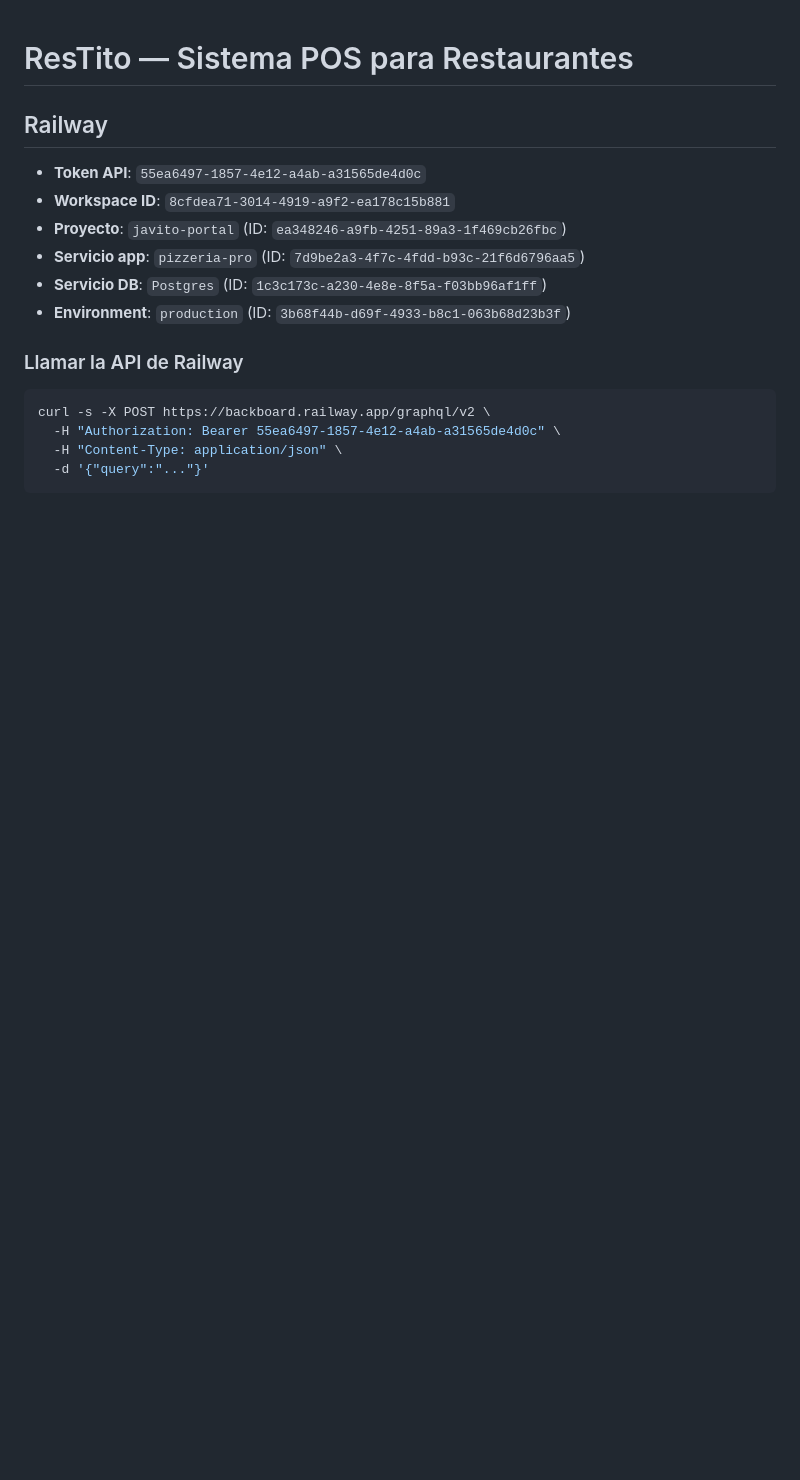
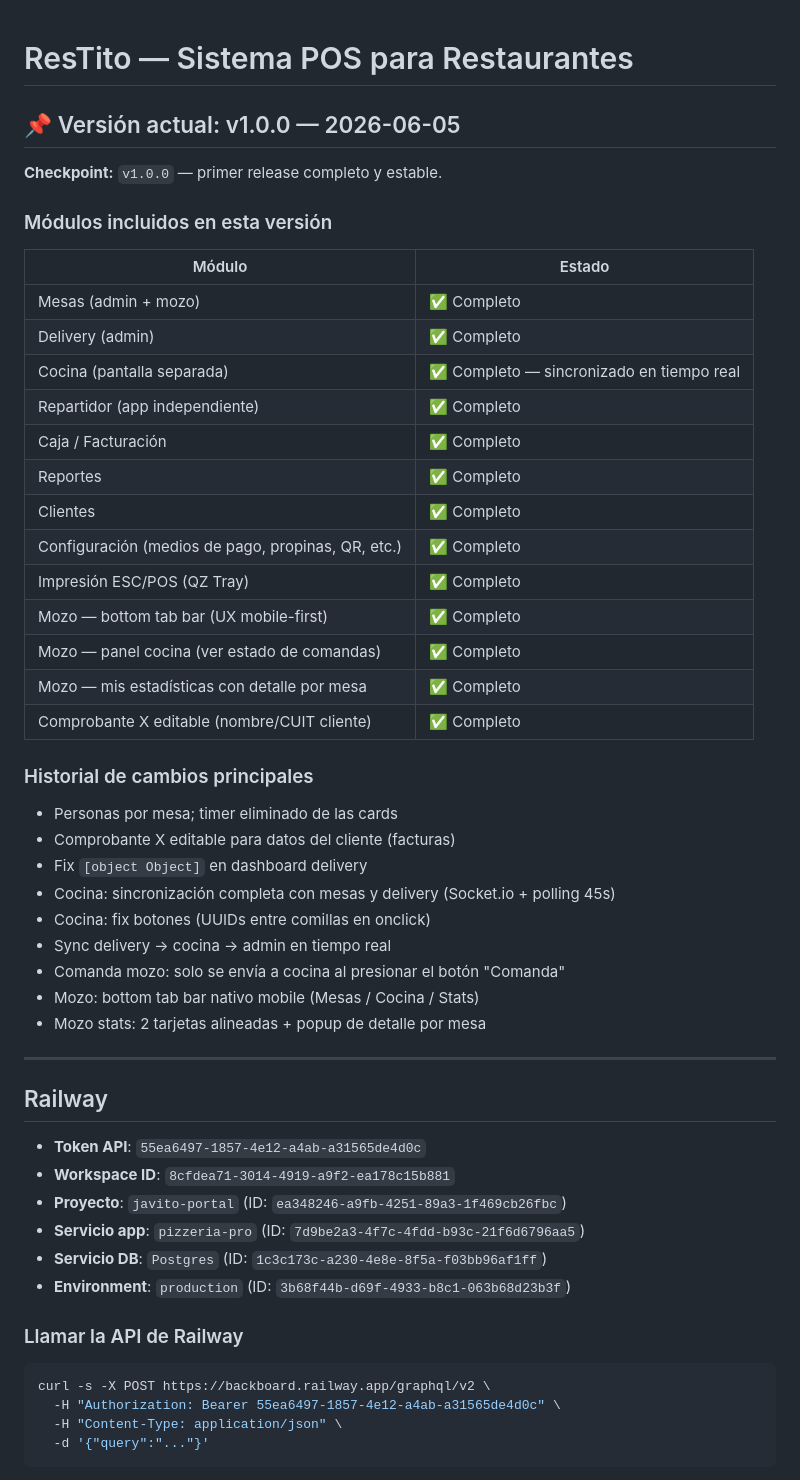
Before and after one commit to zeoex/javito, a Markdown page: CLAUDE.md, the part around the change. Drawn GitHub-style; blank space fills up the shorter version.

```diff
--- a/CLAUDE.md
+++ b/CLAUDE.md
@@ -1,4 +1,38 @@
 # ResTito — Sistema POS para Restaurantes
+
+## 📌 Versión actual: v1.0.0 — 2026-06-05
+
+**Checkpoint:** `v1.0.0` — primer release completo y estable.
+
+### Módulos incluidos en esta versión
+| Módulo | Estado |
+|---|---|
+| Mesas (admin + mozo) | ✅ Completo |
+| Delivery (admin) | ✅ Completo |
+| Cocina (pantalla separada) | ✅ Completo — sincronizado en tiempo real |
+| Repartidor (app independiente) | ✅ Completo |
+| Caja / Facturación | ✅ Completo |
+| Reportes | ✅ Completo |
+| Clientes | ✅ Completo |
+| Configuración (medios de pago, propinas, QR, etc.) | ✅ Completo |
+| Impresión ESC/POS (QZ Tray) | ✅ Completo |
+| Mozo — bottom tab bar (UX mobile-first) | ✅ Completo |
+| Mozo — panel cocina (ver estado de comandas) | ✅ Completo |
+| Mozo — mis estadísticas con detalle por mesa | ✅ Completo |
+| Comprobante X editable (nombre/CUIT cliente) | ✅ Completo |
+
+### Historial de cambios principales
+- Personas por mesa; timer eliminado de las cards
+- Comprobante X editable para datos del cliente (facturas)
+- Fix `[object Object]` en dashboard delivery
+- Cocina: sincronización completa con mesas y delivery (Socket.io + polling 45s)
+- Cocina: fix botones (UUIDs entre comillas en onclick)
+- Sync delivery → cocina → admin en tiempo real
+- Comanda mozo: solo se envía a cocina al presionar el botón "Comanda"
+- Mozo: bottom tab bar nativo mobile (Mesas / Cocina / Stats)
+- Mozo stats: 2 tarjetas alineadas + popup de detalle por mesa
+
+---
 
 ## Railway
 
```
Also changed, not shown: MEMORY.md (added, +118 -0 lines).
